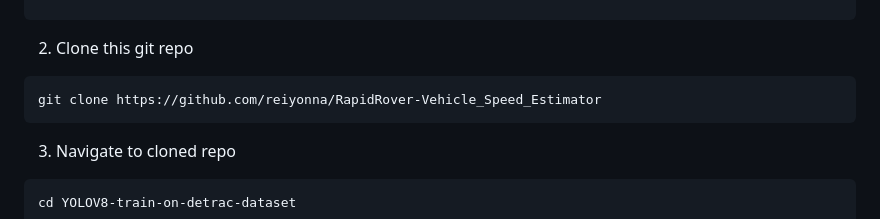
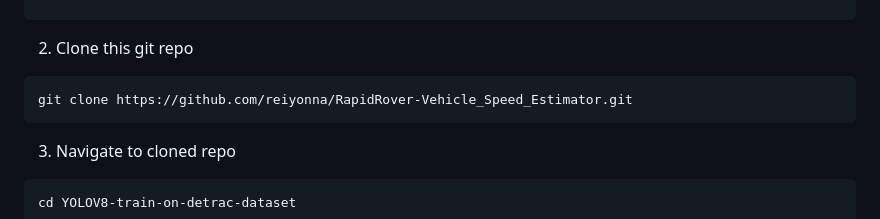
Before and after one commit to reiyonna/RapidRover-Vehicle_Speed_Estimator, a Markdown page: README.md, the part around the change. GitHub-like rendering.

````diff
--- a/README.md
+++ b/README.md
@@ -84,7 +84,7 @@ rm -rf DETRAC-Test-Annotations-XML.zip
 
 2) Clone this git repo
 ```bash
-git clone https://github.com/reiyonna/RapidRover-Vehicle_Speed_Estimator
+git clone https://github.com/reiyonna/RapidRover-Vehicle_Speed_Estimator.git
 ```
 3) Navigate to cloned repo
 ```bash
````
